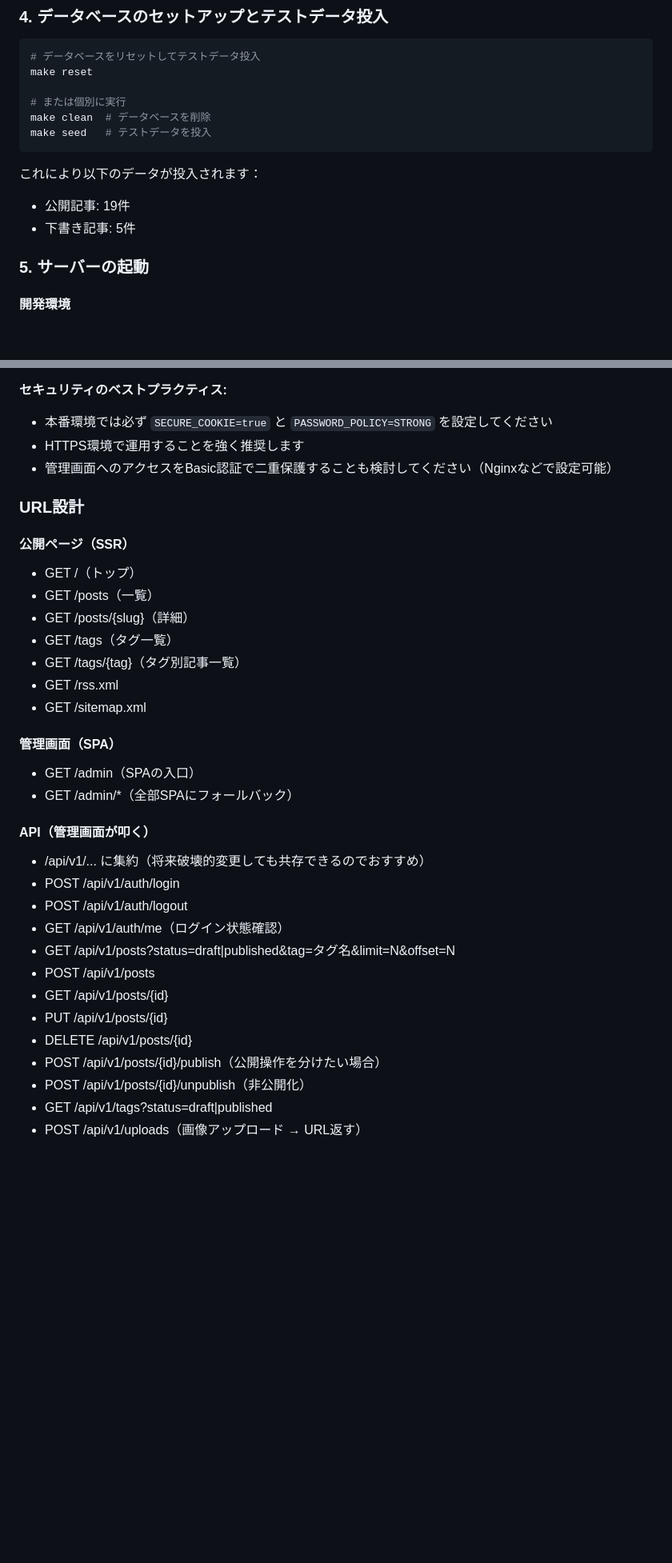
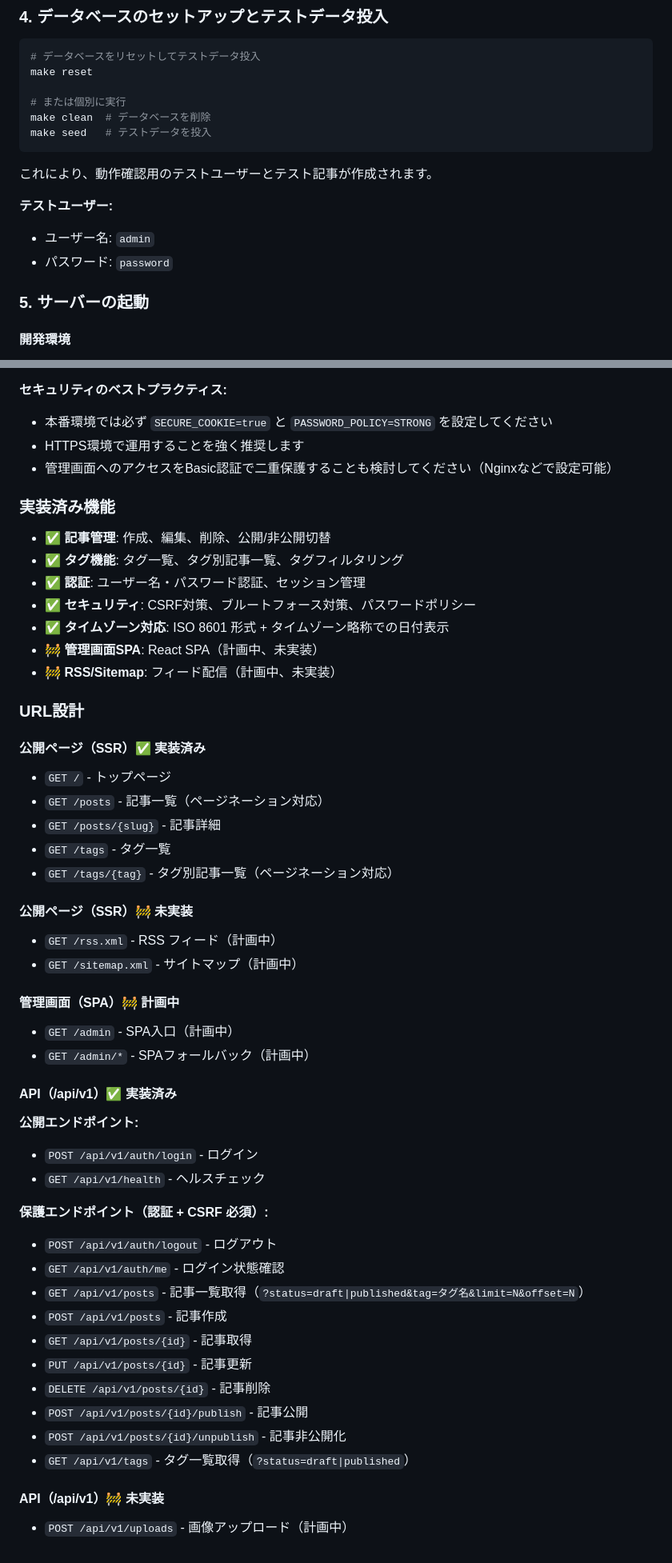
Before and after one commit to capybara-translation/goblog, a Markdown page: README.md, 2 parts joined by grey strips. Shown at 80% size. GitHub-like rendering; blank space fills up the shorter version.

````diff
--- a/README.md
+++ b/README.md
@@ -43,9 +43,11 @@ make clean  # データベースを削除
 make seed   # テストデータを投入
 ```
 
-これにより以下のデータが投入されます：
-- 公開記事: 19件
-- 下書き記事: 5件
+これにより、動作確認用のテストユーザーとテスト記事が作成されます。
+
+**テストユーザー:**
+- ユーザー名: `admin`
+- パスワード: `password`
 
 ### 5. サーバーの起動
 
@@ -247,35 +294,54 @@ make deps        # 依存関係をダウンロード
 - HTTPS環境で運用することを強く推奨します
 - 管理画面へのアクセスをBasic認証で二重保護することも検討してください（Nginxなどで設定可能）
 
+### 実装済み機能
+
+- ✅ **記事管理**: 作成、編集、削除、公開/非公開切替
+- ✅ **タグ機能**: タグ一覧、タグ別記事一覧、タグフィルタリング
+- ✅ **認証**: ユーザー名・パスワード認証、セッション管理
+- ✅ **セキュリティ**: CSRF対策、ブルートフォース対策、パスワードポリシー
+- ✅ **タイムゾーン対応**: ISO 8601 形式 + タイムゾーン略称での日付表示
+- 🚧 **管理画面SPA**: React SPA（計画中、未実装）
+- 🚧 **RSS/Sitemap**: フィード配信（計画中、未実装）
+
 ### URL設計
 
-#### 公開ページ（SSR）
+#### 公開ページ（SSR）✅ 実装済み
 
-- GET /（トップ）
-- GET /posts（一覧）
-- GET /posts/{slug}（詳細）
-- GET /tags（タグ一覧）
-- GET /tags/{tag}（タグ別記事一覧）
-- GET /rss.xml
-- GET /sitemap.xml
+- `GET /` - トップページ
+- `GET /posts` - 記事一覧（ページネーション対応）
+- `GET /posts/{slug}` - 記事詳細
+- `GET /tags` - タグ一覧
+- `GET /tags/{tag}` - タグ別記事一覧（ページネーション対応）
 
-#### 管理画面（SPA）
+#### 公開ページ（SSR）🚧 未実装
 
-- GET /admin（SPAの入口）
-- GET /admin/*（全部SPAにフォールバック）
+- `GET /rss.xml` - RSS フィード（計画中）
+- `GET /sitemap.xml` - サイトマップ（計画中）
 
-#### API（管理画面が叩く）
+#### 管理画面（SPA）🚧 計画中
 
-- /api/v1/... に集約（将来破壊的変更しても共存できるのでおすすめ）
-- POST /api/v1/auth/login
-- POST /api/v1/auth/logout
-- GET  /api/v1/auth/me（ログイン状態確認）
-- GET  /api/v1/posts?status=draft|published&tag=タグ名&limit=N&offset=N
-- POST /api/v1/posts
-- GET  /api/v1/posts/{id}
-- PUT  /api/v1/posts/{id}
-- DELETE /api/v1/posts/{id}
-- POST /api/v1/posts/{id}/publish（公開操作を分けたい場合）
-- POST /api/v1/posts/{id}/unpublish（非公開化）
-- GET  /api/v1/tags?status=draft|published
-- POST /api/v1/uploads（画像アップロード → URL返す）
+- `GET /admin` - SPA入口（計画中）
+- `GET /admin/*` - SPAフォールバック（計画中）
+
+#### API（/api/v1）✅ 実装済み
+
+**公開エンドポイント:**
+- `POST /api/v1/auth/login` - ログイン
+- `GET /api/v1/health` - ヘルスチェック
+
+**保護エンドポイント（認証 + CSRF 必須）:**
+- `POST /api/v1/auth/logout` - ログアウト
+- `GET /api/v1/auth/me` - ログイン状態確認
+- `GET /api/v1/posts` - 記事一覧取得（`?status=draft|published&tag=タグ名&limit=N&offset=N`）
+- `POST /api/v1/posts` - 記事作成
+- `GET /api/v1/posts/{id}` - 記事取得
+- `PUT /api/v1/posts/{id}` - 記事更新
+- `DELETE /api/v1/posts/{id}` - 記事削除
+- `POST /api/v1/posts/{id}/publish` - 記事公開
+- `POST /api/v1/posts/{id}/unpublish` - 記事非公開化
+- `GET /api/v1/tags` - タグ一覧取得（`?status=draft|published`）
+
+#### API（/api/v1）🚧 未実装
+
+- `POST /api/v1/uploads` - 画像アップロード（計画中）
````
Also changed, not shown: other parts of README.md (+63 -18 lines), CLAUDE.md (+55 -5 lines).
